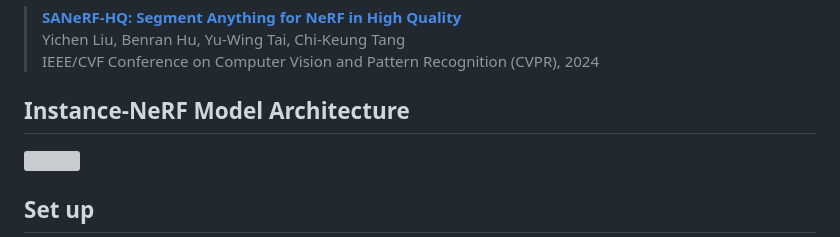
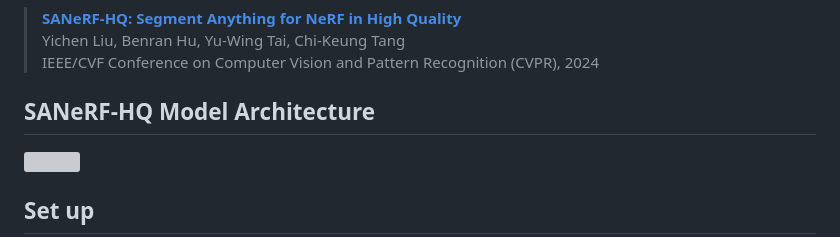
Before and after one commit to lyclyc52/SANeRF-HQ, a Markdown page: README.md, the part around the change. GitHub-like rendering; grey boxes are pictures that could not be loaded.

```diff
--- a/README.md
+++ b/README.md
@@ -9,7 +9,7 @@ This is the official implementation of SANeRF-HQ.
 > IEEE/CVF Conference on Computer Vision and Pattern Recognition (CVPR), 2024
 
 
-## Instance-NeRF Model Architecture
+## SANeRF-HQ Model Architecture
 <img src="imgs/main.png" width="830"/>
 
 ## Set up
```
